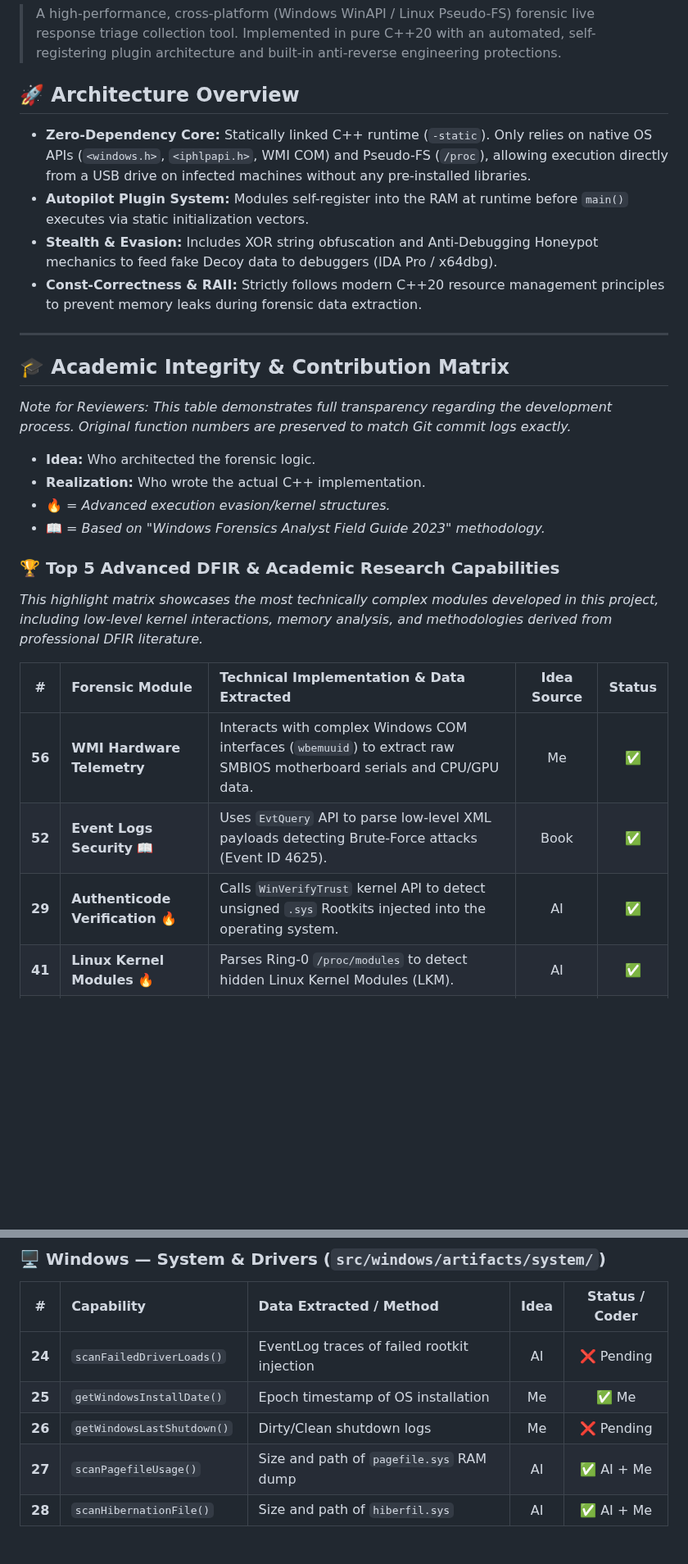
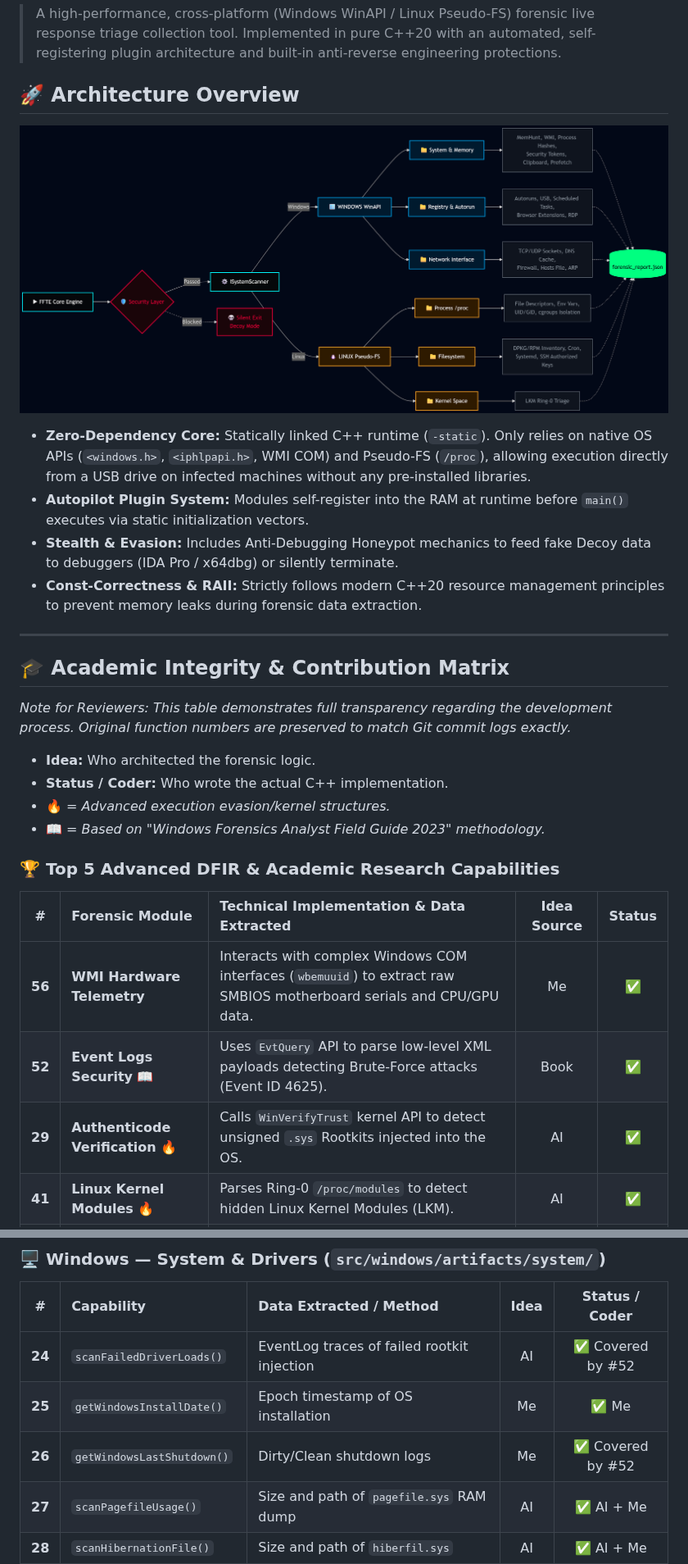
Before and after one commit to deavers/fast-forensic-triage-extractor, a Markdown page: README.md, 2 parts joined by grey strips. Shown at 82% size. Rendered like a GitHub page; pictures changed too: mindmap.png (added); blank space fills up the shorter version.

Commit message:
fixing mindmap

```diff
--- a/README.md
+++ b/README.md
@@ -3,9 +3,12 @@
 > A high-performance, cross-platform (Windows WinAPI / Linux Pseudo-FS) forensic live response triage collection tool. Implemented in pure C++20 with an automated, self-registering plugin architecture and built-in anti-reverse engineering protections.
 
 ## 🚀 Architecture Overview
+
+![FFTE Architecture Map](mindmap.png)
+
 * **Zero-Dependency Core:** Statically linked C++ runtime (`-static`). Only relies on native OS APIs (`<windows.h>`, `<iphlpapi.h>`, WMI COM) and Pseudo-FS (`/proc`), allowing execution directly from a USB drive on infected machines without any pre-installed libraries.
 * **Autopilot Plugin System:** Modules self-register into the RAM at runtime before `main()` executes via static initialization vectors.
-* **Stealth & Evasion:** Includes XOR string obfuscation and Anti-Debugging Honeypot mechanics to feed fake Decoy data to debuggers (IDA Pro / x64dbg).
+* **Stealth & Evasion:** Includes Anti-Debugging Honeypot mechanics to feed fake Decoy data to debuggers (IDA Pro / x64dbg) or silently terminate.
 * **Const-Correctness & RAII:** Strictly follows modern C++20 resource management principles to prevent memory leaks during forensic data extraction.
 
 ---
@@ -14,18 +17,17 @@
 
 *Note for Reviewers: This table demonstrates full transparency regarding the development process. Original function numbers are preserved to match Git commit logs exactly.*
 * **Idea:** Who architected the forensic logic.
-* **Realization:** Who wrote the actual C++ implementation.
+* **Status / Coder:** Who wrote the actual C++ implementation.
 * 🔥 = *Advanced execution evasion/kernel structures.*
 * 📖 = *Based on "Windows Forensics Analyst Field Guide 2023" methodology.*
 
 ### 🏆 Top 5 Advanced DFIR & Academic Research Capabilities
-*This highlight matrix showcases the most technically complex modules developed in this project, including low-level kernel interactions, memory analysis, and methodologies derived from professional DFIR literature.*
 
 | # | Forensic Module | Technical Implementation & Data Extracted | Idea Source | Status |
 |:---:|:---|:---|:---:|:---:|
 | **56** | **WMI Hardware Telemetry** | Interacts with complex Windows COM interfaces (`wbemuuid`) to extract raw SMBIOS motherboard serials and CPU/GPU data. | Me | ✅ |
 | **52** | **Event Logs Security** 📖 | Uses `EvtQuery` API to parse low-level XML payloads detecting Brute-Force attacks (Event ID 4625). | Book | ✅ |
-| **29** | **Authenticode Verification** 🔥| Calls `WinVerifyTrust` kernel API to detect unsigned `.sys` Rootkits injected into the operating system. | AI | ✅ |
+| **29** | **Authenticode Verification** 🔥| Calls `WinVerifyTrust` kernel API to detect unsigned `.sys` Rootkits injected into the OS. | AI | ✅ |
 | **41** | **Linux Kernel Modules** 🔥| Parses Ring-0 `/proc/modules` to detect hidden Linux Kernel Modules (LKM). | AI | ✅ |
 | **51** | **Prefetch Execution Triage** 📖| Deep filesystem parsing of restricted `.pf` execution artifacts to extract precise historical timestamps. | Book | ✅ |
 
@@ -75,9 +77,9 @@
 
 | # | Capability | Data Extracted / Method | Idea | Status / Coder |
 |:---:|:---|:---|:---:|:---:|
-| **24** | `scanFailedDriverLoads()` | EventLog traces of failed rootkit injection | AI | ❌ Pending |
+| **24** | `scanFailedDriverLoads()` | EventLog traces of failed rootkit injection | AI | ✅ Covered by #52 |
 | **25** | `getWindowsInstallDate()` | Epoch timestamp of OS installation | Me | ✅ Me |
-| **26** | `getWindowsLastShutdown()`| Dirty/Clean shutdown logs | Me | ❌ Pending |
+| **26** | `getWindowsLastShutdown()`| Dirty/Clean shutdown logs | Me | ✅ Covered by #52 |
 | **27** | `scanPagefileUsage()` | Size and path of `pagefile.sys` RAM dump | AI | ✅ AI + Me |
 | **28** | `scanHibernationFile()` | Size and path of `hiberfil.sys` | AI | ✅ AI + Me |
 | **29** | **Authenticode Verify** 🔥| Calls `WinVerifyTrust` to detect unsigned `.sys` Rootkits | AI | ✅ AI + Me |
```
Also changed, not shown: other parts of README.md (+4 -4 lines), 1 other file.
